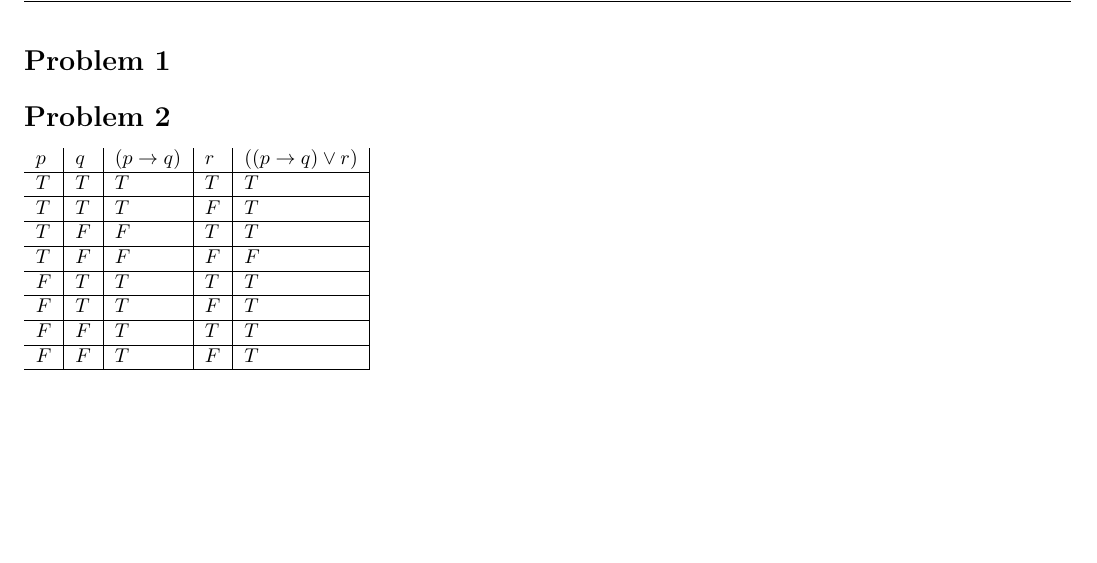
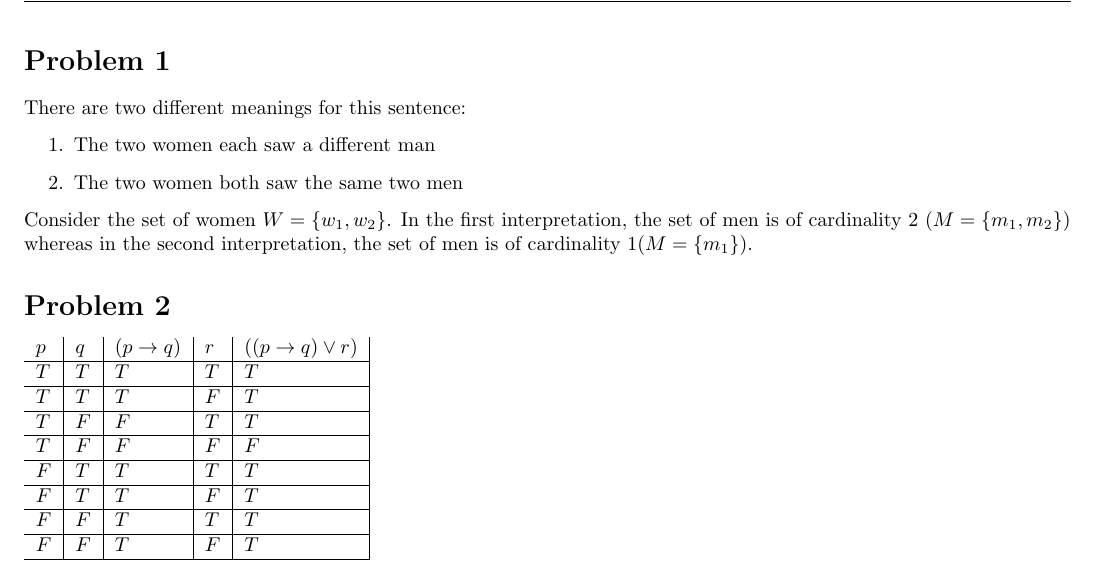
Before and after one commit to gizmo385/SchoolWork, a LaTeX problem sheet (Linguistics/123/homework/04/ChristopherChapline_Assignment4.tex): part of the page before the commit and part of page 1 of 2 after it, cut so that both start at the same text, the shorter picture padded with empty space. Compiled offline with pdfLaTeX.

Commit message:
LING 123: Finish homework 4

```diff
--- a/Linguistics/123/homework/04/ChristopherChapline_Assignment4.tex
+++ b/Linguistics/123/homework/04/ChristopherChapline_Assignment4.tex
@@ -51,6 +51,16 @@
 
 %Use set theory to characterize the different meanings we discussed in
 %chapter 1 for Two women saw two men
+
+There are two different meanings for this sentence:
+\begin{enumerate}
+    \item The two women each saw a different man
+    \item The two women both saw the same two men
+\end{enumerate}\\
+\\
+Consider the set of women $W = \{w_1, w_2\}$. In the first interpretation, the set of men
+is of cardinality 2 ($M = \{m_1, m_2\}$) whereas in the second interpretation, the set of men is of
+cardinality 1($M = \{m_1\}$).
 
 \section*{Problem 2}
 
```
Also changed, not shown: Linguistics/123/homework/04/ChristopherChapline_Assignment4.pdf.
